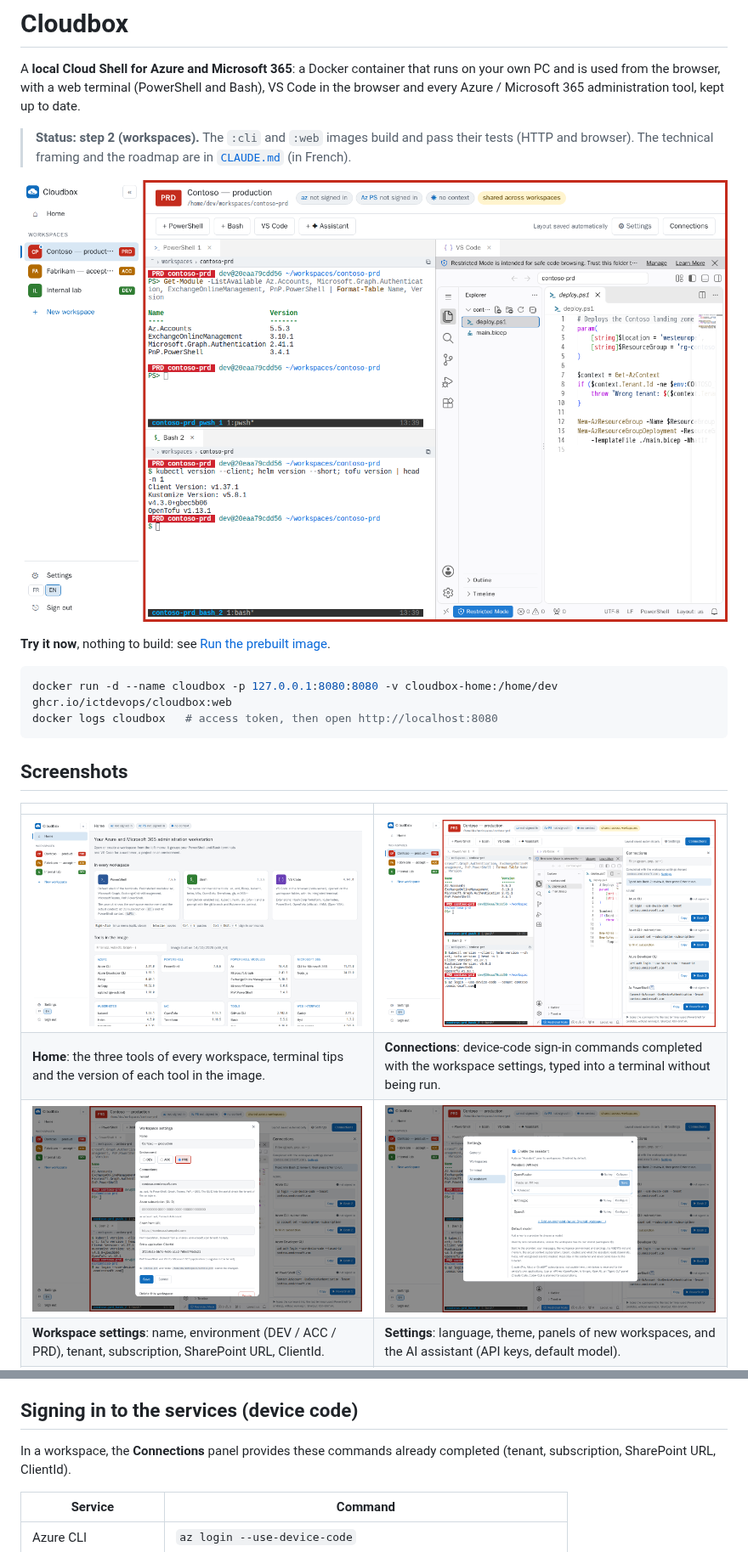
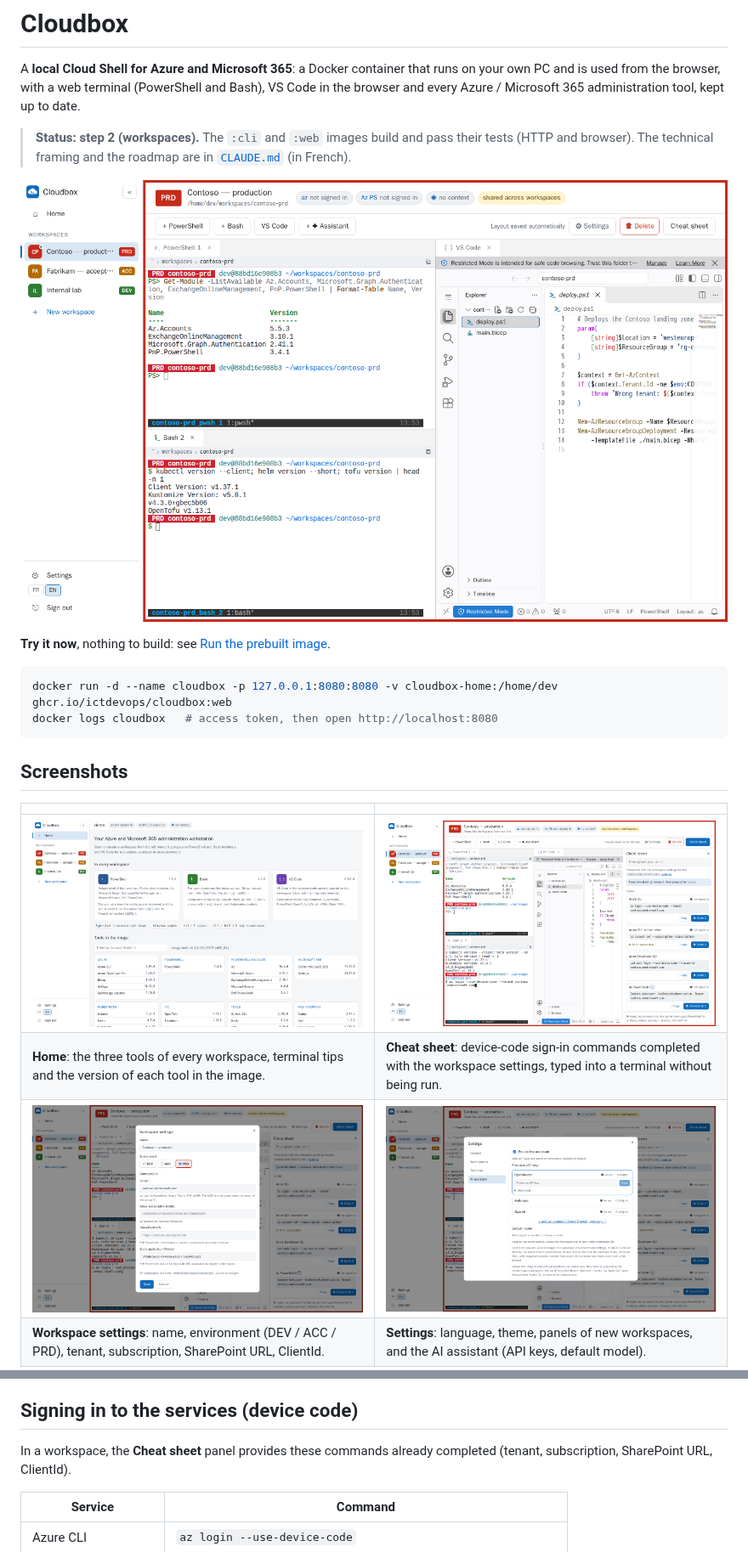
Before and after one commit to ICTDevOps/cloudbox, a Markdown page: README.md, 2 parts joined by grey strips. Shown at 85% size. Rendered like a GitHub page; pictures changed too: docs/screenshots/connections.png, docs/screenshots/preferences.png, docs/screenshots/settings.png.

```diff
--- a/README.md
+++ b/README.md
@@ -21,8 +21,8 @@ docker logs cloudbox   # access token, then open http://localhost:8080
 
 | | |
 |---|---|
-| ![Home page: tools and versions of the image](docs/screenshots/home.png) | ![Connections panel: sign-in commands completed with the workspace tenant](docs/screenshots/connections.png) |
-| **Home**: the three tools of every workspace, terminal tips and the version of each tool in the image. | **Connections**: device-code sign-in commands completed with the workspace settings, typed into a terminal without being run. |
+| ![Home page: tools and versions of the image](docs/screenshots/home.png) | ![Cheat sheet: sign-in commands completed with the workspace tenant](docs/screenshots/connections.png) |
+| **Home**: the three tools of every workspace, terminal tips and the version of each tool in the image. | **Cheat sheet**: device-code sign-in commands completed with the workspace settings, typed into a terminal without being run. |
 | ![Workspace settings](docs/screenshots/settings.png) | ![Settings window, AI assistant tab](docs/screenshots/preferences.png) |
 | **Workspace settings**: name, environment (DEV / ACC / PRD), tenant, subscription, SharePoint URL, ClientId. | **Settings**: language, theme, panels of new workspaces, and the AI assistant (API keys, default model). |
 | ![Home page, dark theme](docs/screenshots/home-dark.png) | ![Settings window, Terminal tab](docs/screenshots/terminal-settings.png) |
@@ -325,7 +326,7 @@ context, the workspace terminals and files, and proposes commands that you appro
 
 ## Signing in to the services (device code)
 
-In a workspace, the **Connections** panel provides these commands already completed (tenant,
+In a workspace, the **Cheat sheet** panel provides these commands already completed (tenant,
 subscription, SharePoint URL, ClientId).
 
 | Service | Command |
```
Also changed, not shown: other parts of README.md (+4 -3 lines), CLAUDE.md (+1 -1 lines), docs/screenshots/terminal-settings.png, 5 other files.
